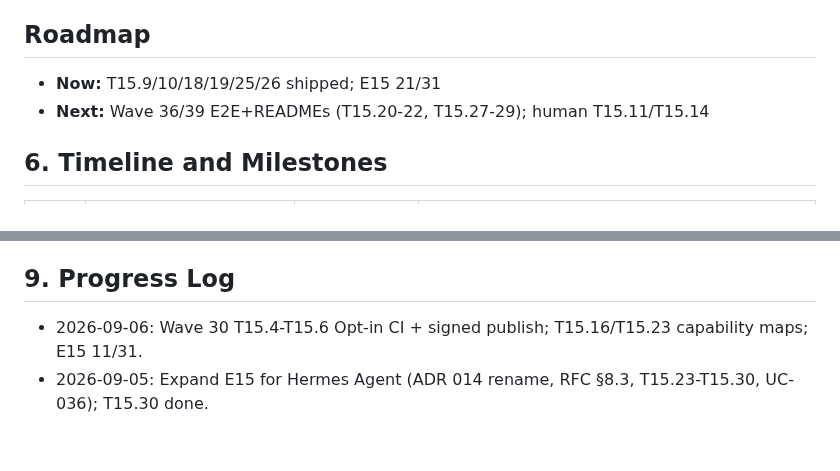
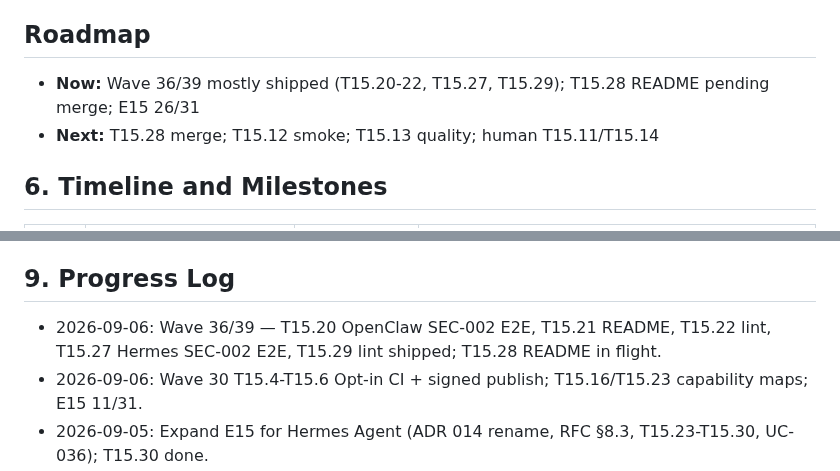
Before and after one commit to agentgavel/agentgavel, a Markdown page: docs/plan.md, 2 parts joined by grey strips. Drawn GitHub-style; blank space fills up the shorter version.

Commit message:
docs: mark T15.20-22/27/29 shipped after Wave 36/39 merges

```diff
--- a/docs/plan.md
+++ b/docs/plan.md
@@ -196,8 +196,8 @@ Tracks AA/AB may run in parallel with W/X after their design tasks.
 - T15.12, T15.13, T15.14
 
 ## Roadmap
-- **Now:** T15.9/10/18/19/25/26 shipped; E15 21/31
-- **Next:** Wave 36/39 E2E+READMEs (T15.20-22, T15.27-29); human T15.11/T15.14
+- **Now:** Wave 36/39 mostly shipped (T15.20-22, T15.27, T15.29); T15.28 README pending merge; E15 26/31
+- **Next:** T15.28 merge; T15.12 smoke; T15.13 quality; human T15.11/T15.14
 
 ## 6. Timeline and Milestones
 
@@ -260,6 +260,7 @@ Rules:
 
 ## 9. Progress Log
 
+- 2026-09-06: Wave 36/39 — T15.20 OpenClaw SEC-002 E2E, T15.21 README, T15.22 lint, T15.27 Hermes SEC-002 E2E, T15.29 lint shipped; T15.28 README in flight.
 - 2026-09-06: Wave 30 T15.4-T15.6 Opt-in CI + signed publish; T15.16/T15.23 capability maps; E15 11/31.
 - 2026-09-05: Expand E15 for Hermes Agent (ADR 014 rename, RFC §8.3, T15.23-T15.30, UC-036); T15.30 done.
 - 2026-09-05: Expand E15 for OpenClaw (ADR 014, RFC §8.3, T15.15-T15.22, UC-035); T15.15 done.
```
Also changed, not shown: docs/plans/E15-v10-public-process.md (+5 -5 lines), docs/roadmap.md (+2 -1 lines).
